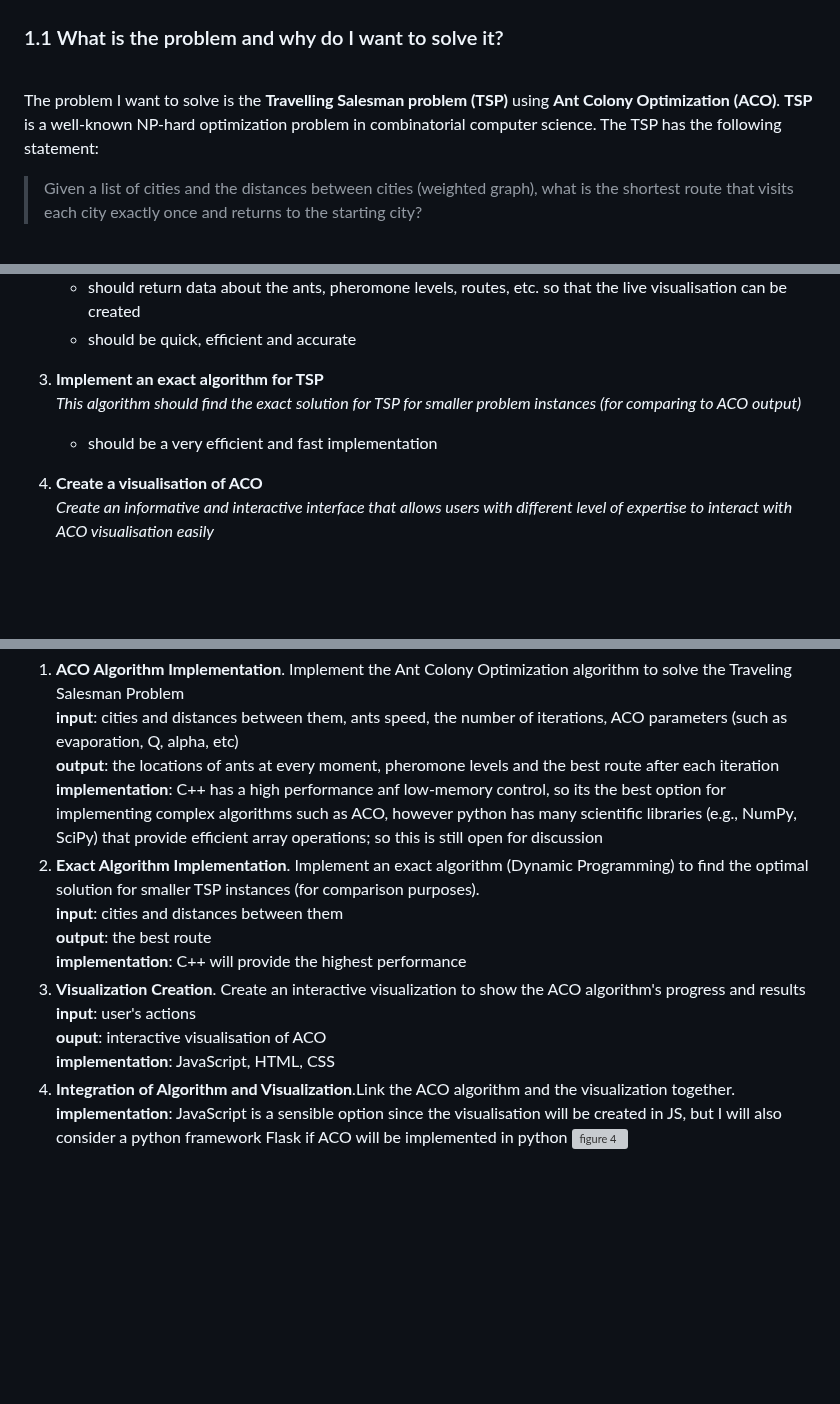
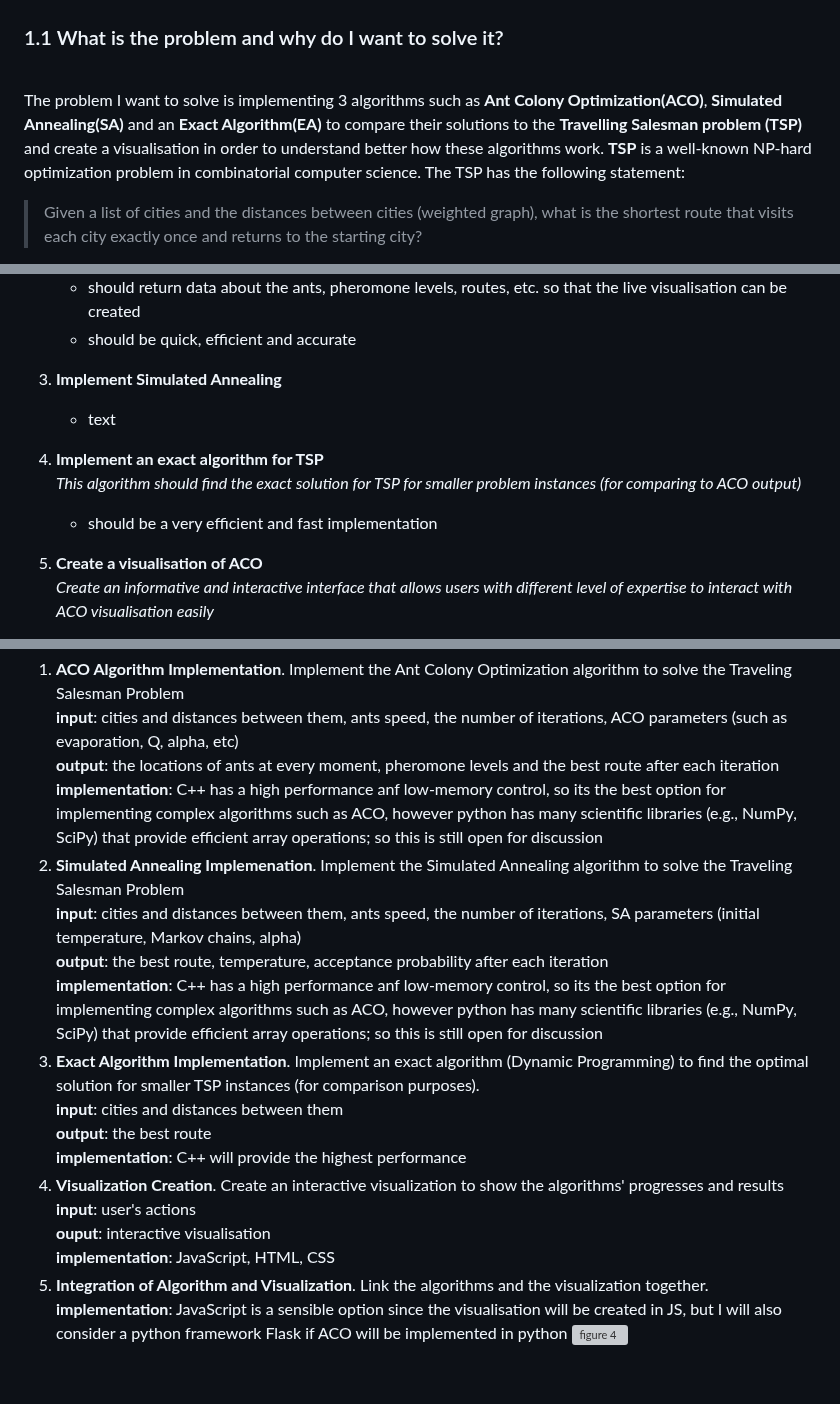
Before and after one commit to voliaanyk/Ant-Colony-Opt-and-Simulated-Annealing-for-Traveling-Salesman-Problem, a Markdown page: project-report.md, 3 parts joined by grey strips. GitHub-like rendering; blank space fills up the shorter version; grey boxes are pictures that could not be loaded.

Commit message:
simulated annealing added

```diff
--- a/project-report.md
+++ b/project-report.md
@@ -7,7 +7,7 @@
 ### 1.1 What is the problem and why do I want to solve it?
 <br>
 
-The problem I want to solve is the **Travelling Salesman problem (TSP)** using **Ant Colony Optimization (ACO)**. **TSP** is a well-known NP-hard optimization problem in combinatorial computer science. The TSP has the following statement:
+The problem I want to solve is implementing 3 algorithms such as **Ant Colony Optimization(ACO)**, **Simulated Annealing(SA)** and an **Exact Algorithm(EA)** to compare their solutions to the **Travelling Salesman problem (TSP)** and create a visualisation in order to understand better how these algorithms work. **TSP** is a well-known NP-hard optimization problem in combinatorial computer science. The TSP has the following statement:
 >Given a list of cities and the distances between cities (weighted graph), what is the shortest route that visits each city exactly once and returns to the starting city?
 
 The problem has important practical applications in real world, such as optimizing delivery routes, reducing travel costs, and improving resource allocation. I want to solve this problem because it is a challenging and intellectually stimulating problem, important in theoretical computer science. And I'm very interested in solving challenging theoretical computer science problems. Also, this allows me to explore biology inspired optimization algorithms and research further into a specific algorithm such as ACO.
@@ -172,11 +177,14 @@ This system is more user-friendly than the previous one and has less functionali
    - should return data about the ants, pheromone levels, routes, etc. so that the live visualisation can be created
    - should be quick, efficient and accurate
 
-3. **Implement an exact algorithm for TSP** <br>
+3. **Implement Simulated Annealing** <br>
+   - text
+
+4. **Implement an exact algorithm for TSP** <br>
    *This algorithm should find the exact solution for TSP for smaller problem instances (for comparing to ACO output)*
    - should be a very efficient and fast implementation
 
-4. **Create a visualisation of ACO** <br>
+5. **Create a visualisation of ACO** <br>
     *Create an informative and interactive interface that allows users with different level of expertise to interact with ACO visualisation easily*
    - visualisation of how ants move between cities and how pheromone levels change
    -  provide the ability for users to customize ACO parameters, such as the number of ants, evaporation rate, etc.
@@ -200,15 +208,19 @@ This system is more user-friendly than the previous one and has less functionali
     <br>**input**: cities and distances between them, ants speed, the number of iterations, ACO parameters (such as evaporation, Q, alpha, etc)
     <br>**output**: the locations of ants at every moment, pheromone levels and the best route after each iteration
     <br>**implementation**: C++ has a high performance anf low-memory control, so its the best option for implementing complex algorithms such as ACO, however python has many scientific libraries (e.g., NumPy, SciPy) that provide efficient array operations; so this is still open for discussion
-2. **Exact Algorithm Implementation**. Implement an exact algorithm (Dynamic Programming) to find the optimal solution for smaller TSP instances (for comparison purposes).
+2. **Simulated Annealing Implemenation**. Implement the Simulated Annealing algorithm to solve the Traveling Salesman Problem
+    <br>**input**: cities and distances between them, ants speed, the number of iterations, SA parameters (initial temperature, Markov chains, alpha)
+    <br>**output**: the best route, temperature, acceptance probability after each iteration
+    <br>**implementation**: C++ has a high performance anf low-memory control, so its the best option for implementing complex algorithms such as ACO, however python has many scientific libraries (e.g., NumPy, SciPy) that provide efficient array operations; so this is still open for discussion
+3. **Exact Algorithm Implementation**. Implement an exact algorithm (Dynamic Programming) to find the optimal solution for smaller TSP instances (for comparison purposes).
    <br>**input**: cities and distances between them
    <br>**output**: the best route
    <br>**implementation**: C++ will provide the highest performance
-3. **Visualization Creation**. Create an interactive visualization to show the ACO algorithm's progress and results
+4. **Visualization Creation**. Create an interactive visualization to show the algorithms' progresses and results
     <br>**input**: user's actions
-    <br>**ouput**: interactive visualisation of ACO
+    <br>**ouput**: interactive visualisation
     <br>**implementation**: JavaScript, HTML, CSS
-4. **Integration of Algorithm and Visualization**.Link the ACO algorithm and the visualization together.
+5. **Integration of Algorithm and Visualization**. Link the algorithms and the visualization together.
     <br>**implementation**: JavaScript is a sensible option since the visualisation will be created in JS, but I will also consider a python framework Flask if ACO will be implemented in python
 ![figure 4](https://github.com/RGS-Newcastle/git-fundamentals-playground-voliaanyk/blob/4031fdda0ca044fc88453df92a3f99c0de58b62b/figure%204.png)
 
```
Also changed, not shown: other parts of project-report.md (+8 -3 lines).
